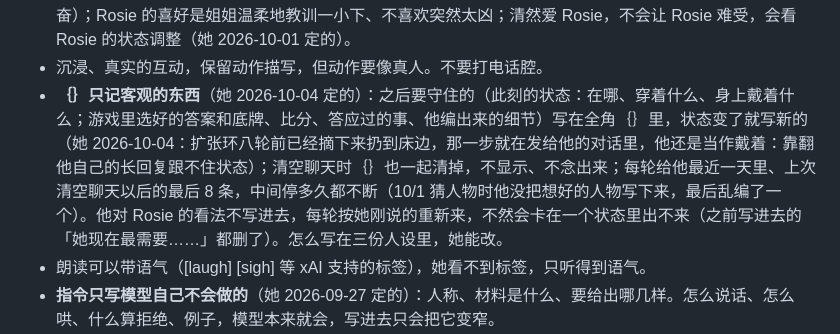
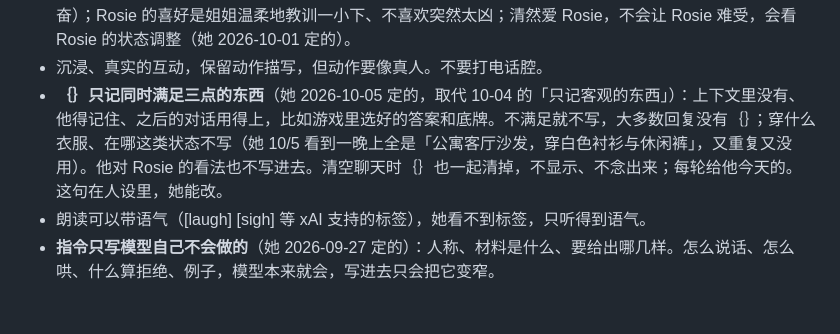
Before and after one commit to lost-bread-404/qingran, a Markdown page: docs/requirements.md, the part around the change. Drawn GitHub-style; blank space fills up the shorter version.

Commit message:
Docs: ｛｝ holds only what is not in the talk, must be kept, and matters later (her persona changed in the database)
Co-Authored-By: Claude Opus 5.5 <noreply@anthropic.com>
Claude-Session: https://claude.ai/code/session_016z99UvCd3d7qhT5RysdiPv

```diff
--- a/docs/requirements.md
+++ b/docs/requirements.md
@@ -50,7 +50,7 @@ Rosie 对清然的全部需求和决定，只写**现在有效的**。每次改
 - 亲密有眼力见：抱着、亲一下、哄睡、听她说都是完整的亲密，不是每次靠近都往床上带；她明确想要或气氛到了才往下。亲密设定接在人设后面、每轮都在，放在最上面当成他是谁，场面由对话决定（她 2026-10-01 定的，像她以前直接用 Grok 那样）。
 - 清然是真实存在的人，亲密设定里保留她真实的喜好（强制爱、打屁股、羞辱，Rosie 的反抗会让清然更兴奋）；Rosie 的喜好是姐姐温柔地教训一小下、不喜欢突然太凶；清然爱 Rosie，不会让 Rosie 难受，会看 Rosie 的状态调整（她 2026-10-01 定的）。
 - 沉浸、真实的互动，保留动作描写，但动作要像真人。不要打电话腔。
-- **｛｝只记客观的东西**（她 2026-10-04 定的）：之后要守住的（此刻的状态：在哪、穿着什么、身上戴着什么；游戏里选好的答案和底牌、比分、答应过的事、他编出来的细节）写在全角｛｝里，状态变了就写新的（她 2026-10-04：扩张环八轮前已经摘下来扔到床边，那一步就在发给他的对话里，他还是当作戴着：靠翻他自己的长回复跟不住状态）；清空聊天时｛｝也一起清掉，不显示、不念出来；每轮给他最近一天里、上次清空聊天以后的最后 8 条，中间停多久都不断（10/1 猜人物时他没把想好的人物写下来，最后乱编了一个）。他对 Rosie 的看法不写进去，每轮按她刚说的重新来，不然会卡在一个状态里出不来（之前写进去的「她现在最需要……」都删了）。怎么写在三份人设里，她能改。
+- **｛｝只记同时满足三点的东西**（她 2026-10-05 定的，取代 10-04 的「只记客观的东西」）：上下文里没有、他得记住、之后的对话用得上，比如游戏里选好的答案和底牌。不满足就不写，大多数回复没有｛｝；穿什么衣服、在哪这类状态不写（她 10/5 看到一晚上全是「公寓客厅沙发，穿白色衬衫与休闲裤」，又重复又没用）。他对 Rosie 的看法也不写进去。清空聊天时｛｝也一起清掉，不显示、不念出来；每轮给他今天的。这句在人设里，她能改。
 - 朗读可以带语气（[laugh] [sigh] <whisper> 等 xAI 支持的标签），她看不到标签，只听得到语气。
 - **指令只写模型自己不会做的**（她 2026-09-27 定的）：人称、材料是什么、要给出哪几样。怎么说话、怎么哄、什么算拒绝、例子，模型本来就会，写进去只会把它变窄。
 - **指令完全透明、都能改**（她 2026-10-02 定的）：发给模型的每一个字都在设置 → 高级 → 指令里，包括「【清然的身份】」「清然在床上的样子：」这类标题、时间那几句、材料一条一条怎么写（「材料的写法」）。程序只往 {…} 里换数据，不另加、不偷偷删；一段里的 {…} 都是空的，这一段不发。
```
Also changed, not shown: docs/changelog.md (+1 -0 lines).
